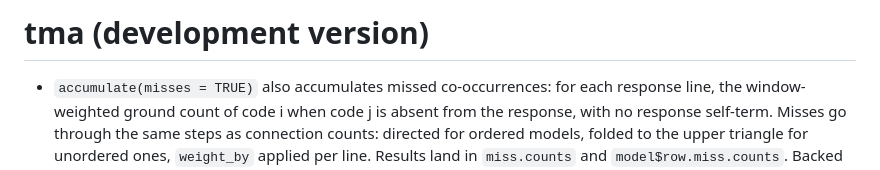
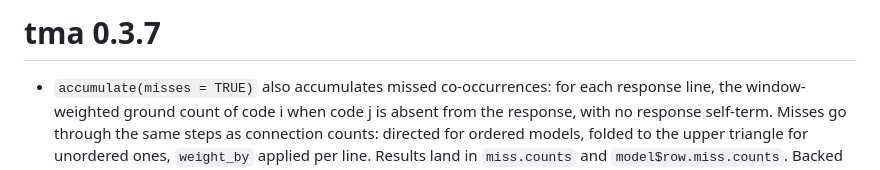
Before and after one commit to epistemic-analytics/tma, a Markdown page: NEWS.md, the part around the change. Rendered like a GitHub page.

Commit message:
release: tma 0.3.7 (libtma 0.3.7, qe-tma 0.1.5, tma-wasm 0.1.1, TMA.jl 0.1.1)
Co-Authored-By: Claude Opus 5.5 <noreply@anthropic.com>

```diff
--- a/NEWS.md
+++ b/NEWS.md
@@ -1,4 +1,4 @@
-# tma (development version)
+# tma 0.3.7
 
 * `accumulate(misses = TRUE)` also accumulates missed co-occurrences: for each
   response line, the window-weighted ground count of code i when code j is
```
